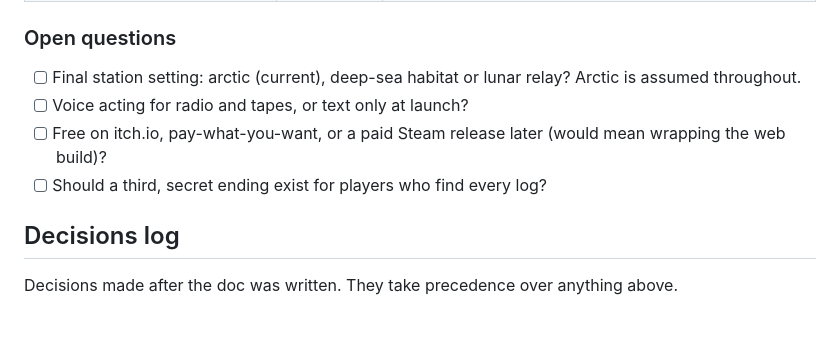
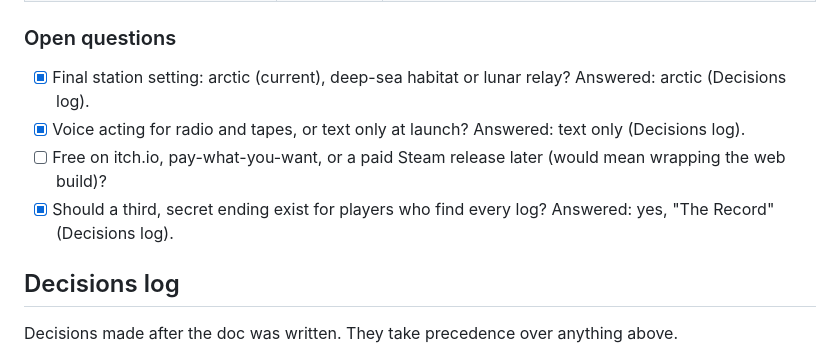
Before and after one commit to Jxstrr0/Outpost-, a Markdown page: docs/DESIGN.md, the part around the change. Drawn GitHub-style; blank space fills up the shorter version.

Commit message:
Tick the open questions that the Decisions log already answers
Co-Authored-By: Claude Opus 5.5 <noreply@anthropic.com>
Claude-Session: https://claude.ai/code/session_01NyLYMqsuvjnqq8jyxnpR34

```diff
--- a/docs/DESIGN.md
+++ b/docs/DESIGN.md
@@ -455,10 +455,10 @@ The biggest risk is scope creep in art and the exterior; the fallback for each r
 
 ### Open questions
 
-- [ ] Final station setting: arctic (current), deep-sea habitat or lunar relay? Arctic is assumed throughout.
-- [ ] Voice acting for radio and tapes, or text only at launch?
+- [x] Final station setting: arctic (current), deep-sea habitat or lunar relay? Answered: arctic (Decisions log).
+- [x] Voice acting for radio and tapes, or text only at launch? Answered: text only (Decisions log).
 - [ ] Free on itch.io, pay-what-you-want, or a paid Steam release later (would mean wrapping the web build)?
-- [ ] Should a third, secret ending exist for players who find every log?
+- [x] Should a third, secret ending exist for players who find every log? Answered: yes, "The Record" (Decisions log).
 
 ## Decisions log
 
```
